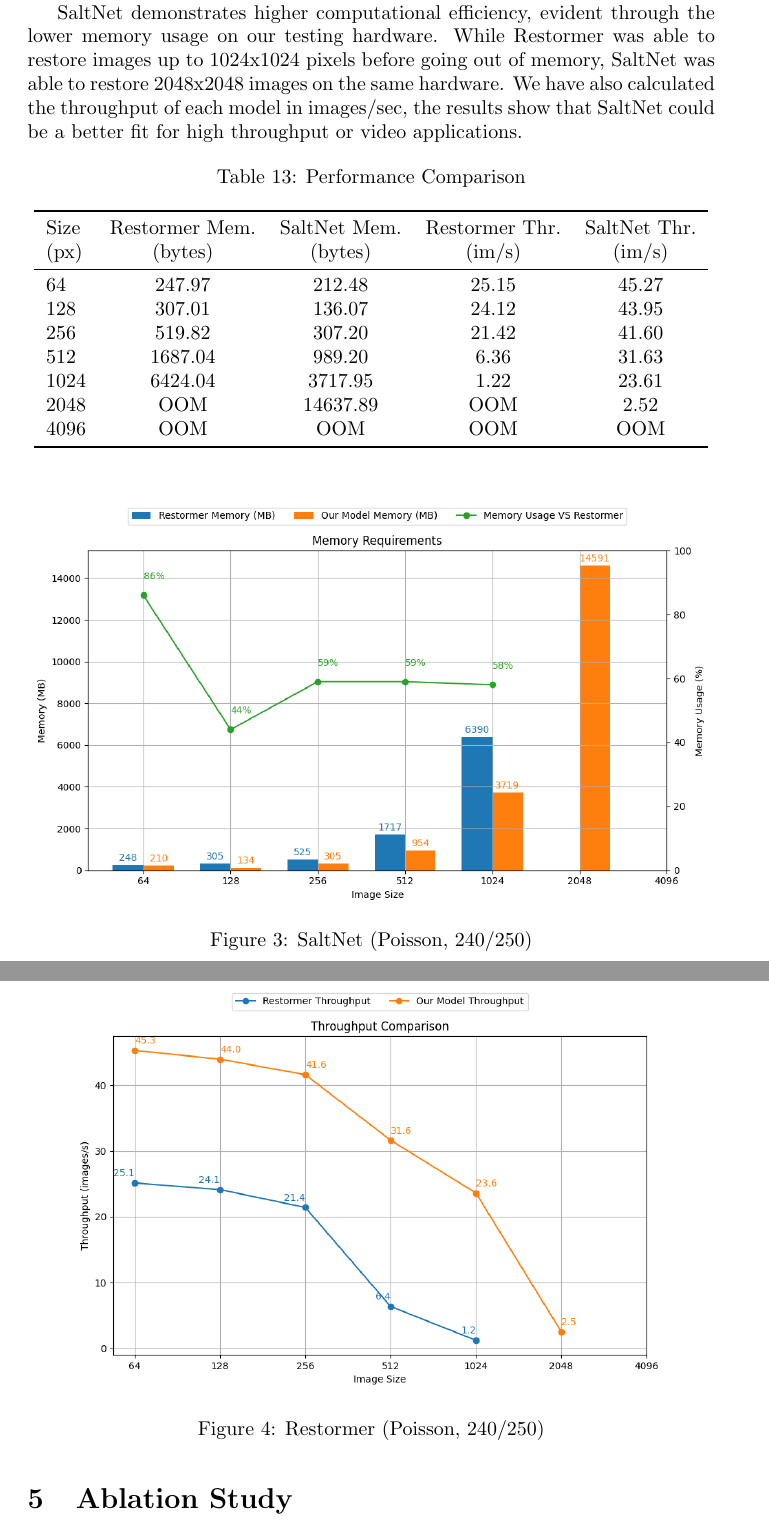
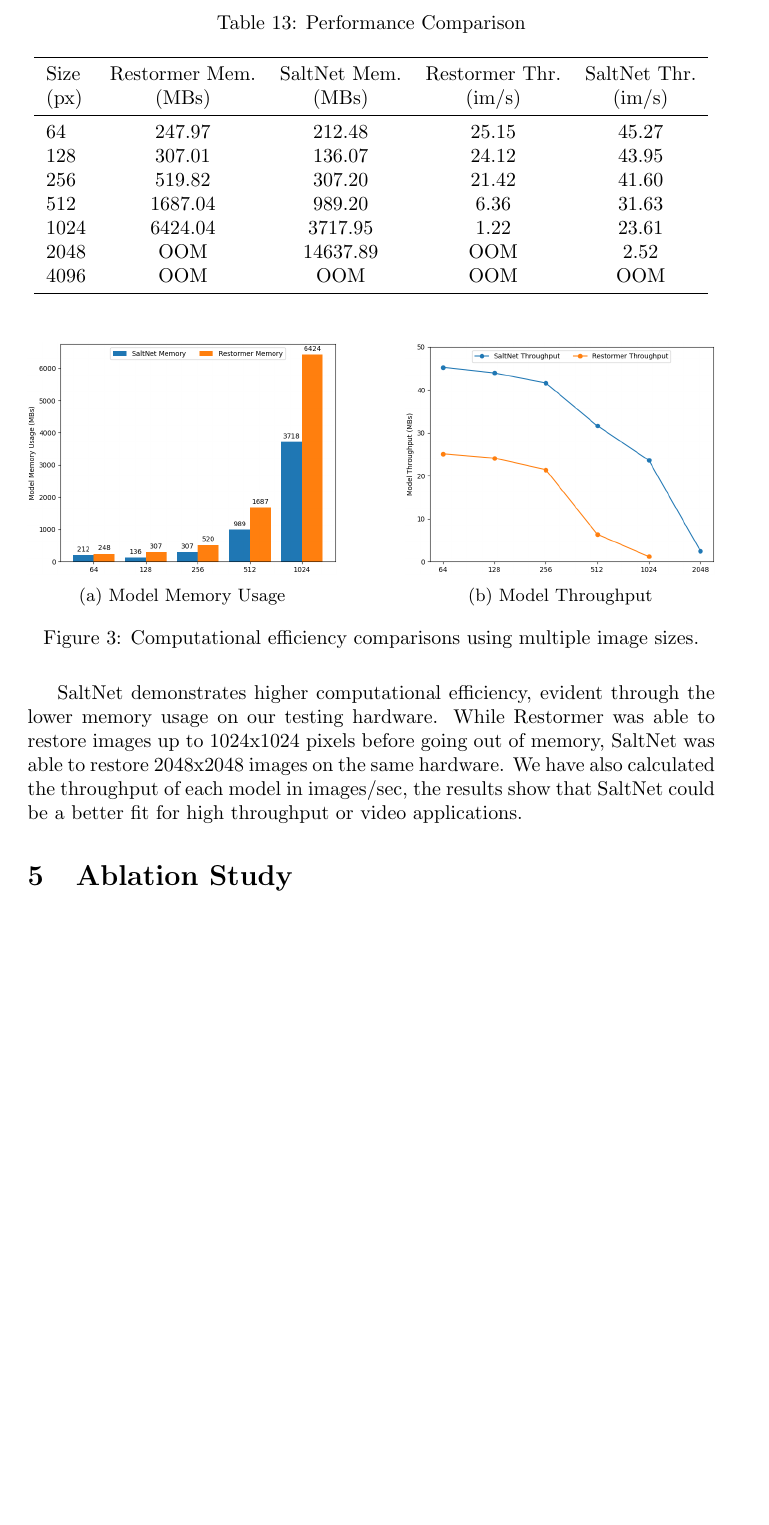
Before and after one commit to mostafa-k-m/seasalt, a LaTeX paper (paper/Main.tex, which reads paper/sections/Experimentation.tex): two parts of pages 11 and 12 of 17 before the commit and part of page 11 of 16 after it, the two joined at a grey line, cut so that both start at the same text, the shorter picture padded with empty space. Compiled offline with pdfLaTeX.

Commit message:
added new visualizations

```diff
--- a/paper/sections/Experimentation.tex
+++ b/paper/sections/Experimentation.tex
@@ -167,15 +167,13 @@ Below are some samples of our experimentation. Full results are in the Resources
 
 SaltNet is shown through the results below to be much more resource efficient than Restormer. These tests were performed on a machine with a single nVidia L4 GPU with 24GB of VRAM.
 
-SaltNet demonstrates higher computational efficiency, evident through the lower memory usage on our testing hardware. While Restormer was able to restore images up to 1024x1024 pixels before going out of memory, SaltNet was able to restore 2048x2048 images on the same hardware. We have also calculated the throughput of each model in images/sec, the results show that SaltNet could be a better fit for high throughput or video applications.
-
 \begin{table}[!hbt]
     \centering
     \caption{Performance Comparison}
     \begin{tabular}{lcccccc}
     \toprule
     Size & Restormer Mem. & SaltNet Mem. & Restormer Thr. & SaltNet Thr. \\
-    (px) & (bytes) & (bytes) & (im/s) & (im/s) \\
+    (px)    & (MBs)     & (MBs)     & (im/s)& (im/s)\\
     \midrule
     64      & 247.97    & 212.48    & 25.15 & 45.27 \\
     128     & 307.01    & 136.07    & 24.12 & 43.95 \\
@@ -188,13 +186,14 @@ SaltNet demonstrates higher computational efficiency, evident through the lower
     \end{tabular}
 \end{table}
 
-\begin{figure}[H]
-        \centering
-        \includegraphics[width=\textwidth]{assets/memory-requirements.png}
-        \caption{SaltNet (Poisson, 240/250)}
+
+\begin{figure}[htbp]
+    \centering
+    \subfloat[Model Memory Usage]{\includegraphics[width=0.45\textwidth]{assets/memory-requirements.png}}
+    \hfill
+    \subfloat[Model Throughput]{\includegraphics[width=0.45\textwidth]{assets/throughput.png}}
+    \caption{Computational efficiency comparisons using multiple image sizes.}
+    \label{fig:sidebyside}
 \end{figure}
-\begin{figure}[H]
-        \centering
-        \includegraphics[width=\textwidth]{assets/throughput.png}
-        \caption{Restormer (Poisson, 240/250)}
-\end{figure}
+
+SaltNet demonstrates higher computational efficiency, evident through the lower memory usage on our testing hardware. While Restormer was able to restore images up to 1024x1024 pixels before going out of memory, SaltNet was able to restore 2048x2048 images on the same hardware. We have also calculated the throughput of each model in images/sec, the results show that SaltNet could be a better fit for high throughput or video applications.
```
Also changed, not shown: paper/assets/memory-requirements.png, paper/assets/throughput.png.
